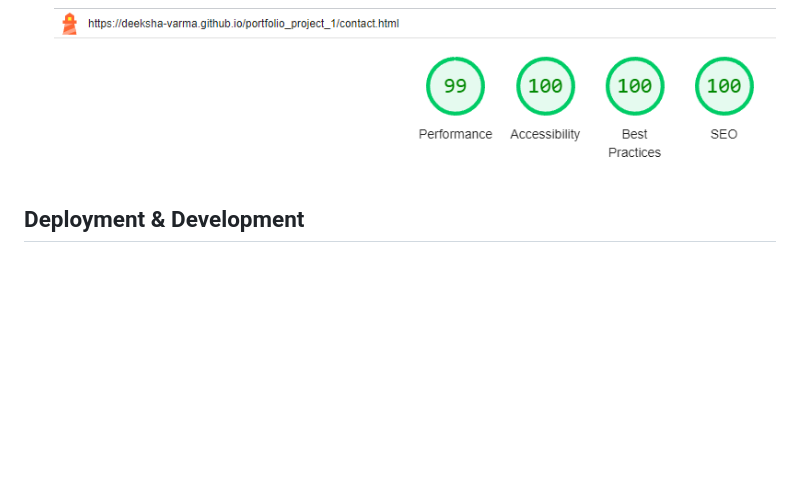
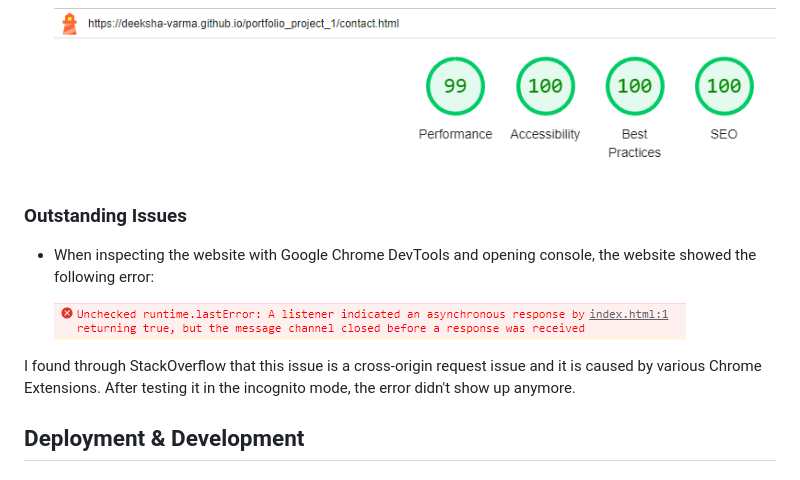
Before and after one commit to deeksha-varma/portfolio_project_1, a Markdown page: README.md, the part around the change. Drawn GitHub-style; pictures changed too: documentation/outstanding_issue_error.png (added); blank space fills up the shorter version.

Commit message:
Add outstanding issues in README

```diff
--- a/README.md
+++ b/README.md
@@ -520,6 +520,14 @@ After running the website through [Chrome Dev Tools](https://developer.chrome.co
 
     ![Lighthouse Score Result](documentation/lighthouse_desktop_contact.png)
 
+### Outstanding Issues
+
+* When inspecting the website with Google Chrome DevTools and opening console, the website showed the following error:
+
+    ![Outstanding Issue Error](documentation/outstanding_issue_error.png)
+
+I found through StackOverflow that this issue is a cross-origin request issue and it is caused by various Chrome Extensions. After testing it in the incognito mode, the error didn't show up anymore.
+
 ## Deployment & Development
 
 ### **To deploy the project**
```
